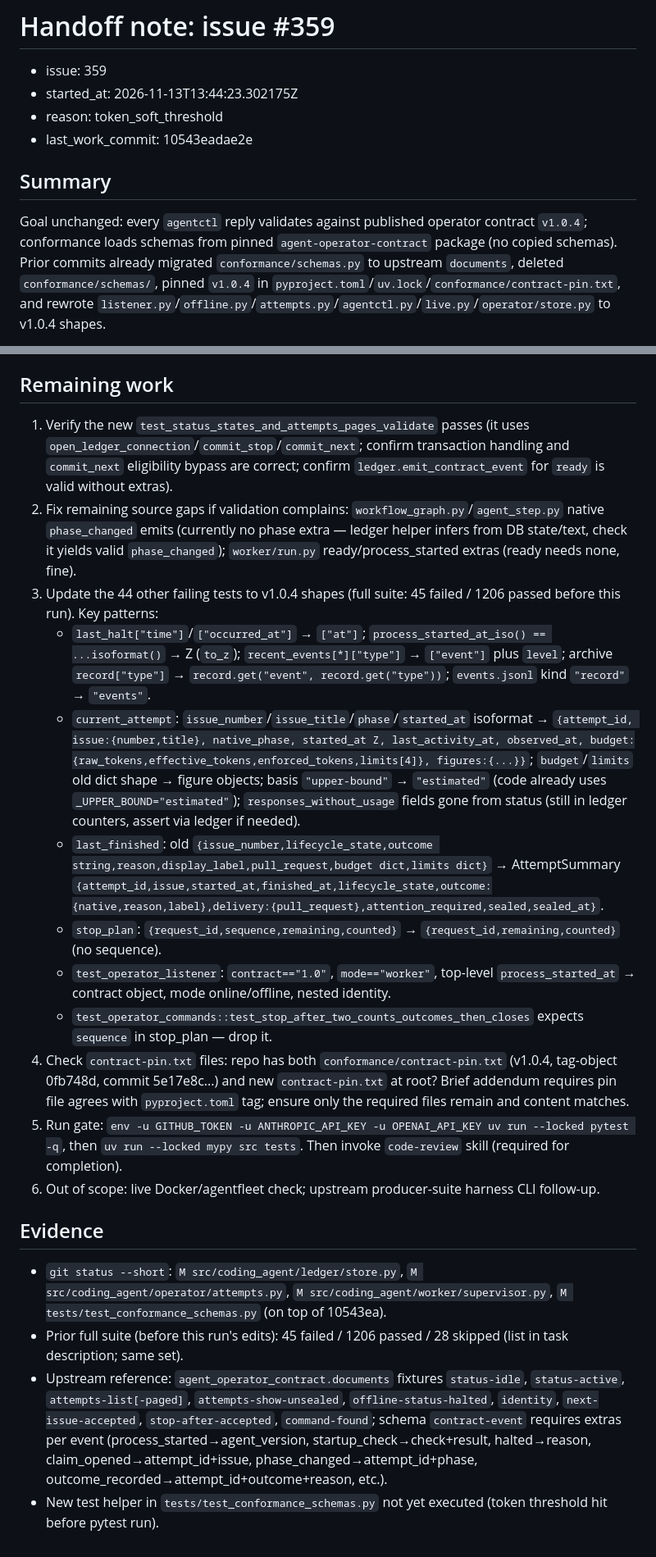
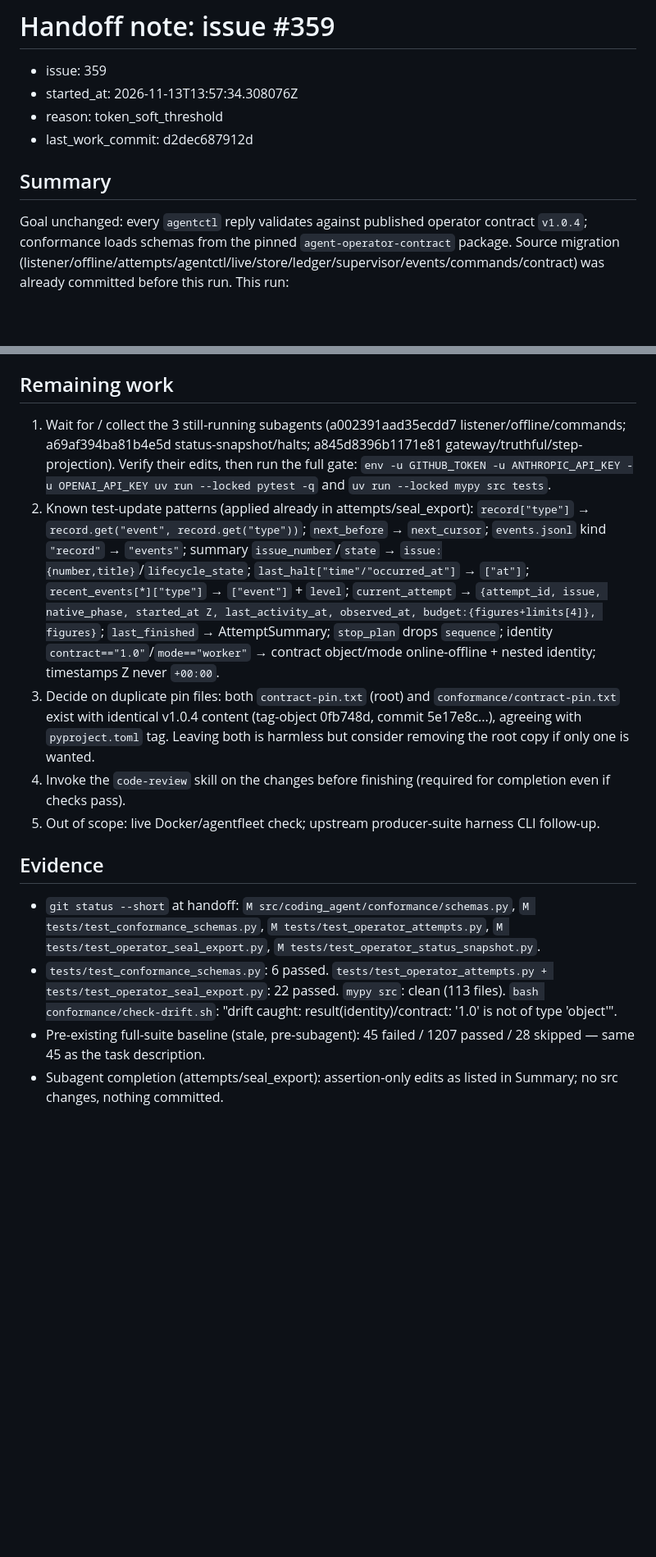
Before and after one commit to lbacik/coding-agent, a Markdown page: .agent/handoff/359.md, 2 parts joined by grey strips. Shown at 82% size. Rendered like a GitHub page; blank space fills up the shorter version.

Commit message:
Handoff note: issue #359

```diff
--- a/.agent/handoff/359.md
+++ b/.agent/handoff/359.md
@@ -1,11 +1,11 @@
 # Handoff note: issue #359
 
 - issue: 359
-- started_at: 2026-11-13T13:44:23.302175Z
+- started_at: 2026-11-13T13:57:34.308076Z
 - reason: token_soft_threshold
-- last_work_commit: 10543eadae2e
+- last_work_commit: d2dec687912d
 
 ## Summary
 
-Goal unchanged: every `agentctl` reply validates against published operator contract `v1.0.4`; conformance loads schemas from pinned `agent-operator-contract` package (no copied schemas). Prior commits already migrated `conformance/schemas.py` to upstream `documents`, deleted `conformance/schemas/`, pinned `v1.0.4` in `pyproject.toml`/`uv.lock`/`conformance/contract-pin.txt`, and rewrote `listener.py`/`offline.py`/`attempts.py`/`agentctl.py`/`live.py`/`operator/store.py` to v1.0.4 shapes.
+Goal unchanged: every `agentctl` reply validates against published operator contract `v1.0.4`; conformance loads schemas from the pinned `agent-operator-contract` package. Source migration (listener/offline/attempts/agentctl/live/store/ledger/supervisor/events/commands/contract) was already committed before this run. This run:
 
@@ -18,22 +17,15 @@ This run (UNCOMMITTED on top of 10543ea, `git status`: M ledger/store.py, operat
 
 ## Remaining work
 
-1. Verify the new `test_status_states_and_attempts_pages_validate` passes (it uses `open_ledger_connection`/`commit_stop`/`commit_next`; confirm transaction handling and `commit_next` eligibility bypass are correct; confirm `ledger.emit_contract_event` for `ready` is valid without extras).
-2. Fix remaining source gaps if validation complains: `workflow_graph.py`/`agent_step.py` native `phase_changed` emits (currently no phase extra — ledger helper infers from DB state/text, check it yields valid `phase_changed`); `worker/run.py` ready/process_started extras (ready needs none, fine).
-3. Update the 44 other failing tests to v1.0.4 shapes (full suite: 45 failed / 1206 passed before this run). Key patterns:
-   - `last_halt["time"]`/`["occurred_at"]` → `["at"]`; `process_started_at_iso() == ...isoformat()` → Z (`to_z`); `recent_events[*]["type"]` → `["event"]` plus `level`; archive `record["type"]` → `record.get("event", record.get("type"))`; `events.jsonl` kind `"record"` → `"events"`.
-   - `current_attempt`: `issue_number`/`issue_title`/`phase`/`started_at` isoformat → `{attempt_id, issue:{number,title}, native_phase, started_at Z, last_activity_at, observed_at, budget:{raw_tokens,effective_tokens,enforced_tokens,limits[4]}, figures:{...}}`; `budget`/`limits` old dict shape → figure objects; basis `"upper-bound"` → `"estimated"` (code already uses `_UPPER_BOUND="estimated"`); `responses_without_usage` fields gone from status (still in ledger counters, assert via ledger if needed).
-   - `last_finished`: old `{issue_number,lifecycle_state,outcome string,reason,display_label,pull_request,budget dict,limits dict}` → AttemptSummary `{attempt_id,issue,started_at,finished_at,lifecycle_state,outcome:{native,reason,label},delivery:{pull_request},attention_required,sealed,sealed_at}`.
-   - `stop_plan`: `{request_id,sequence,remaining,counted}` → `{request_id,remaining,counted}` (no sequence).
-   - `test_operator_listener`: `contract=="1.0"`, `mode=="worker"`, top-level `process_started_at` → contract object, mode online/offline, nested identity.
-   - `test_operator_commands::test_stop_after_two_counts_outcomes_then_closes` expects `sequence` in stop_plan — drop it.
-4. Check `contract-pin.txt` files: repo has both `conformance/contract-pin.txt` (v1.0.4, tag-object 0fb748d, commit 5e17e8c...) and new `contract-pin.txt` at root? Brief addendum requires pin file agrees with `pyproject.toml` tag; ensure only the required files remain and content matches.
-5. Run gate: `env -u GITHUB_TOKEN -u ANTHROPIC_API_KEY -u OPENAI_API_KEY uv run --locked pytest -q`, then `uv run --locked mypy src tests`. Then invoke `code-review` skill (required for completion).
-6. Out of scope: live Docker/agentfleet check; upstream producer-suite harness CLI follow-up.
+1. Wait for / collect the 3 still-running subagents (a002391aad35ecdd7 listener/offline/commands; a69af394ba81b4e5d status-snapshot/halts; a845d8396b1171e81 gateway/truthful/step-projection). Verify their edits, then run the full gate: `env -u GITHUB_TOKEN -u ANTHROPIC_API_KEY -u OPENAI_API_KEY uv run --locked pytest -q` and `uv run --locked mypy src tests`.
+2. Known test-update patterns (applied already in attempts/seal_export): `record["type"]` → `record.get("event", record.get("type"))`; `next_before` → `next_cursor`; `events.jsonl` kind `"record"` → `"events"`; summary `issue_number`/`state` → `issue:{number,title}`/`lifecycle_state`; `last_halt["time"/"occurred_at"]` → `["at"]`; `recent_events[*]["type"]` → `["event"]` + `level`; `current_attempt` → `{attempt_id, issue, native_phase, started_at Z, last_activity_at, observed_at, budget:{figures+limits[4]}, figures}`; `last_finished` → AttemptSummary; `stop_plan` drops `sequence`; identity `contract=="1.0"`/`mode=="worker"` → contract object/mode online-offline + nested identity; timestamps Z never `+00:00`.
+3. Decide on duplicate pin files: both `contract-pin.txt` (root) and `conformance/contract-pin.txt` exist with identical v1.0.4 content (tag-object 0fb748d, commit 5e17e8c...), agreeing with `pyproject.toml` tag. Leaving both is harmless but consider removing the root copy if only one is wanted.
+4. Invoke the `code-review` skill on the changes before finishing (required for completion even if checks pass).
+5. Out of scope: live Docker/agentfleet check; upstream producer-suite harness CLI follow-up.
 
 ## Evidence
 
-- `git status --short`: `M src/coding_agent/ledger/store.py`, `M src/coding_agent/operator/attempts.py`, `M src/coding_agent/worker/supervisor.py`, `M tests/test_conformance_schemas.py` (on top of 10543ea).
-- Prior full suite (before this run's edits): 45 failed / 1206 passed / 28 skipped (list in task description; same set).
-- Upstream reference: `agent_operator_contract.documents` fixtures `status-idle`, `status-active`, `attempts-list[-paged]`, `attempts-show-unsealed`, `offline-status-halted`, `identity`, `next-issue-accepted`, `stop-after-accepted`, `command-found`; schema `contract-event` requires extras per event (process_started→agent_version, startup_check→check+result, halted→reason, claim_opened→attempt_id+issue, phase_changed→attempt_id+phase, outcome_recorded→attempt_id+outcome+reason, etc.).
-- New test helper in `tests/test_conformance_schemas.py` not yet executed (token threshold hit before pytest run).
+- `git status --short` at handoff: `M src/coding_agent/conformance/schemas.py`, `M tests/test_conformance_schemas.py`, `M tests/test_operator_attempts.py`, `M tests/test_operator_seal_export.py`, `M tests/test_operator_status_snapshot.py`.
+- `tests/test_conformance_schemas.py`: 6 passed. `tests/test_operator_attempts.py + tests/test_operator_seal_export.py`: 22 passed. `mypy src`: clean (113 files). `bash conformance/check-drift.sh`: "drift caught: result(identity)/contract: '1.0' is not of type 'object'".
+- Pre-existing full-suite baseline (stale, pre-subagent): 45 failed / 1207 passed / 28 skipped — same 45 as the task description.
+- Subagent completion (attempts/seal_export): assertion-only edits as listed in Summary; no src changes, nothing committed.
```
Also changed, not shown: other parts of .agent/handoff/359.md (+5 -6 lines).
